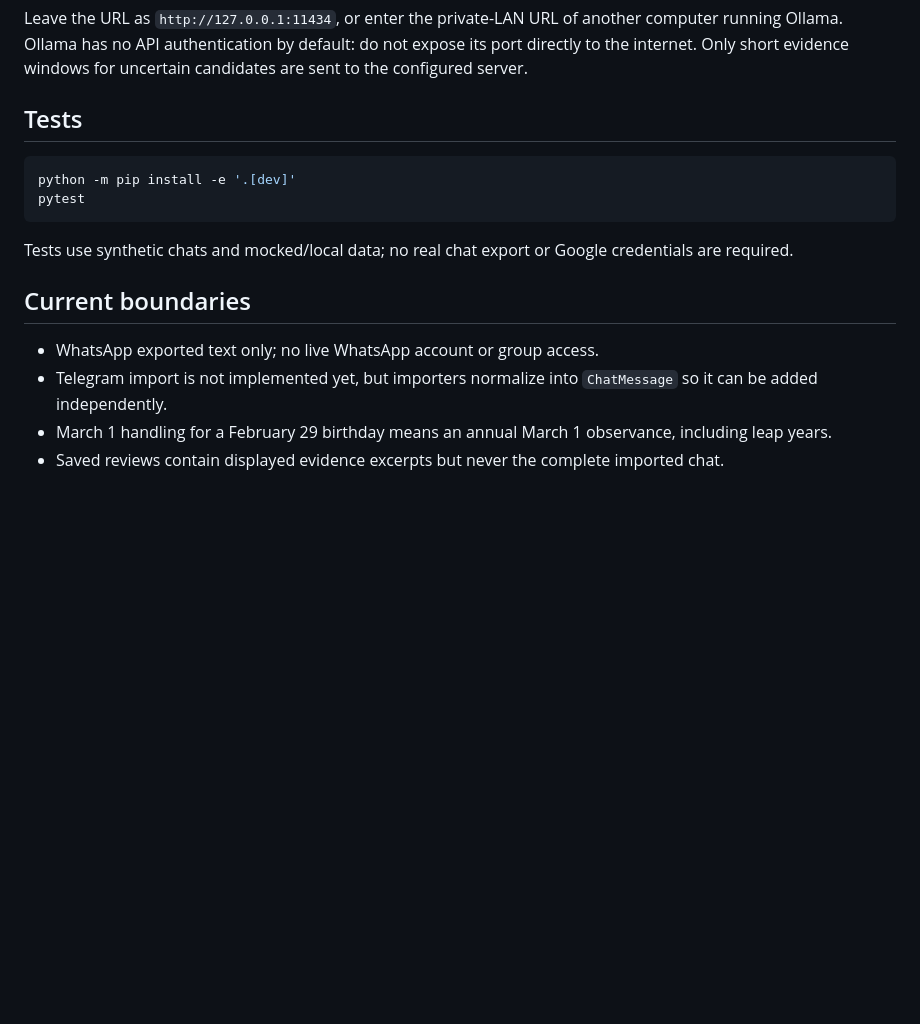
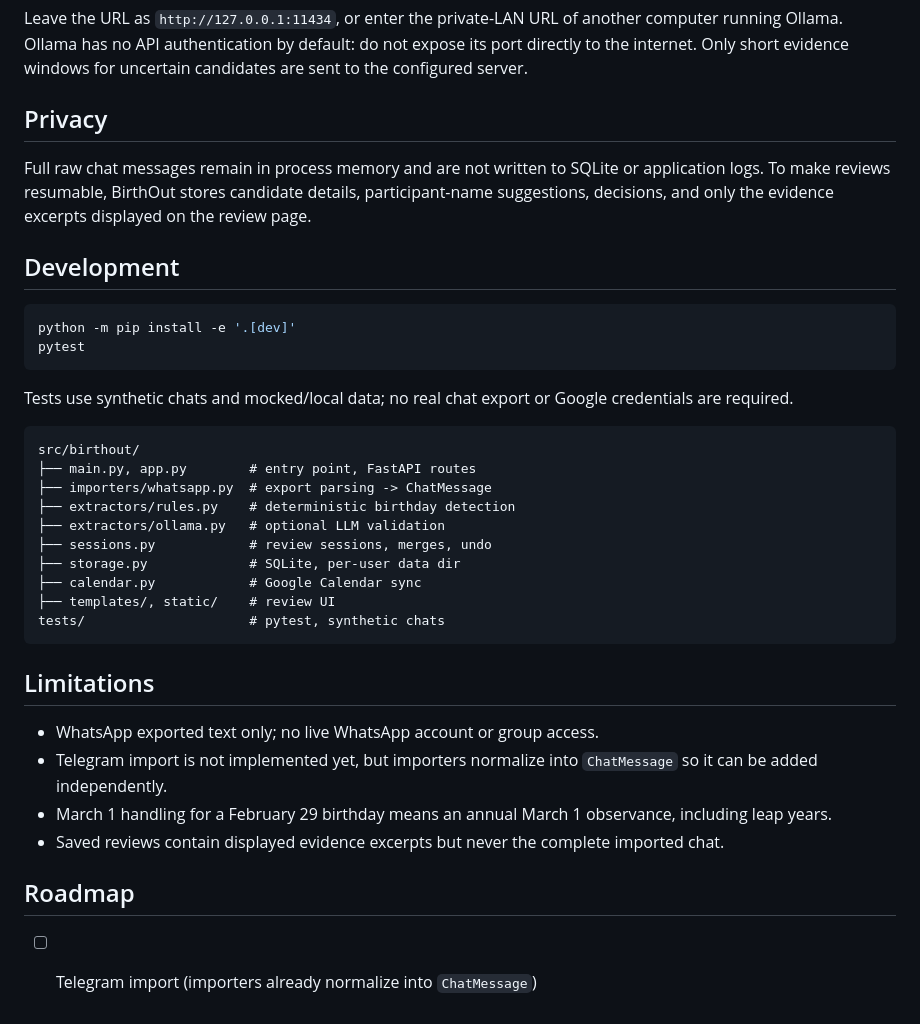
Before and after one commit to SULTE4/birthOut, a Markdown page: README.md, the part around one of its changes. Drawn GitHub-style; blank space fills up the shorter version.

````diff
--- a/README.md
+++ b/README.md
@@ -72,7 +125,11 @@ ollama serve
 
 Leave the URL as `http://127.0.0.1:11434`, or enter the private-LAN URL of another computer running Ollama. Ollama has no API authentication by default: do not expose its port directly to the internet. Only short evidence windows for uncertain candidates are sent to the configured server.
 
-## Tests
+## Privacy
+
+Full raw chat messages remain in process memory and are not written to SQLite or application logs. To make reviews resumable, BirthOut stores candidate details, participant-name suggestions, decisions, and only the evidence excerpts displayed on the review page.
+
+## Development
 
 ```bash
 python -m pip install -e '.[dev]'
@@ -81,9 +138,26 @@ pytest
 
 Tests use synthetic chats and mocked/local data; no real chat export or Google credentials are required.
 
-## Current boundaries
+```
+src/birthout/
+├── main.py, app.py        # entry point, FastAPI routes
+├── importers/whatsapp.py  # export parsing -> ChatMessage
+├── extractors/rules.py    # deterministic birthday detection
+├── extractors/ollama.py   # optional LLM validation
+├── sessions.py            # review sessions, merges, undo
+├── storage.py             # SQLite, per-user data dir
+├── calendar.py            # Google Calendar sync
+├── templates/, static/    # review UI
+tests/                     # pytest, synthetic chats
+```
+
+## Limitations
 
 - WhatsApp exported text only; no live WhatsApp account or group access.
 - Telegram import is not implemented yet, but importers normalize into `ChatMessage` so it can be added independently.
 - March 1 handling for a February 29 birthday means an annual March 1 observance, including leap years.
 - Saved reviews contain displayed evidence excerpts but never the complete imported chat.
+
+## Roadmap
+
+- [ ] Telegram import (importers already normalize into `ChatMessage`)
````
Also changed, not shown: other parts of README.md (+56 -3 lines).
